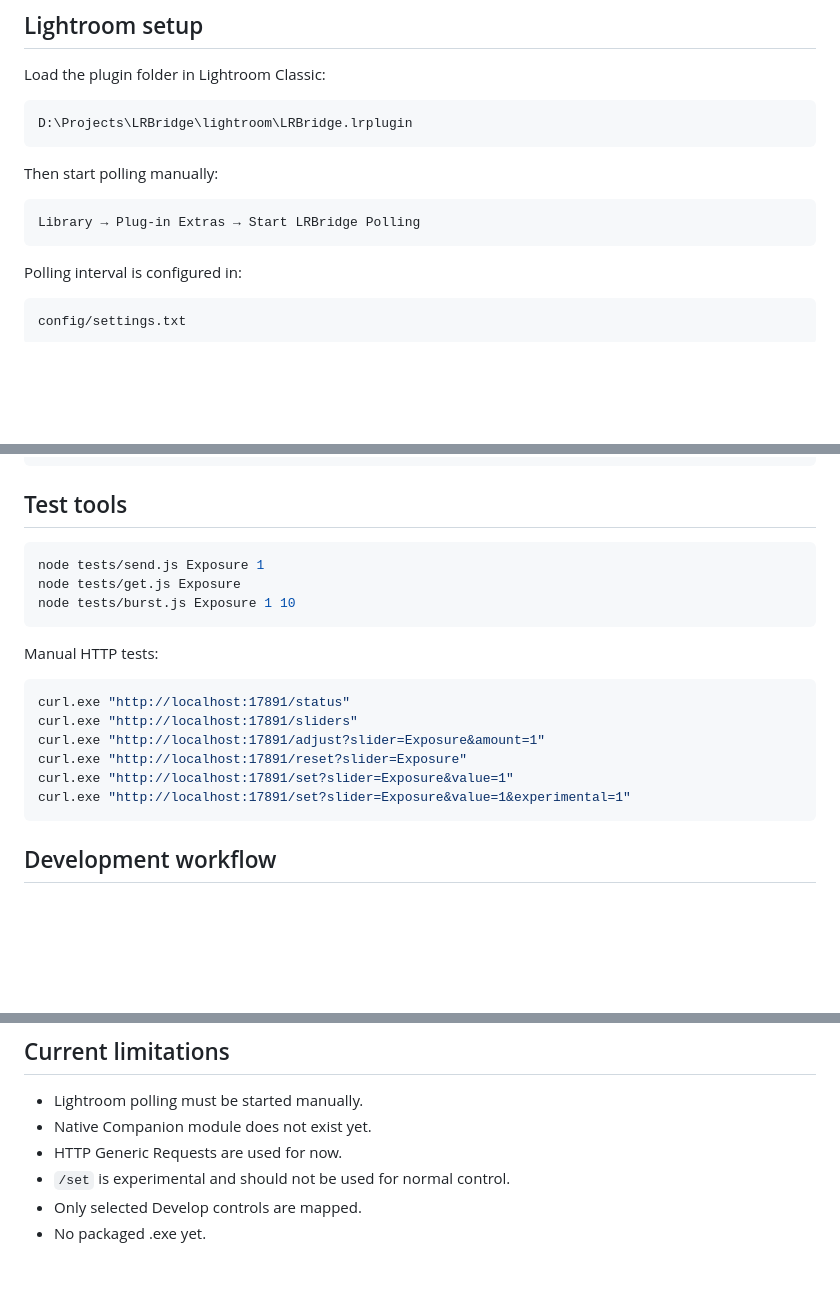
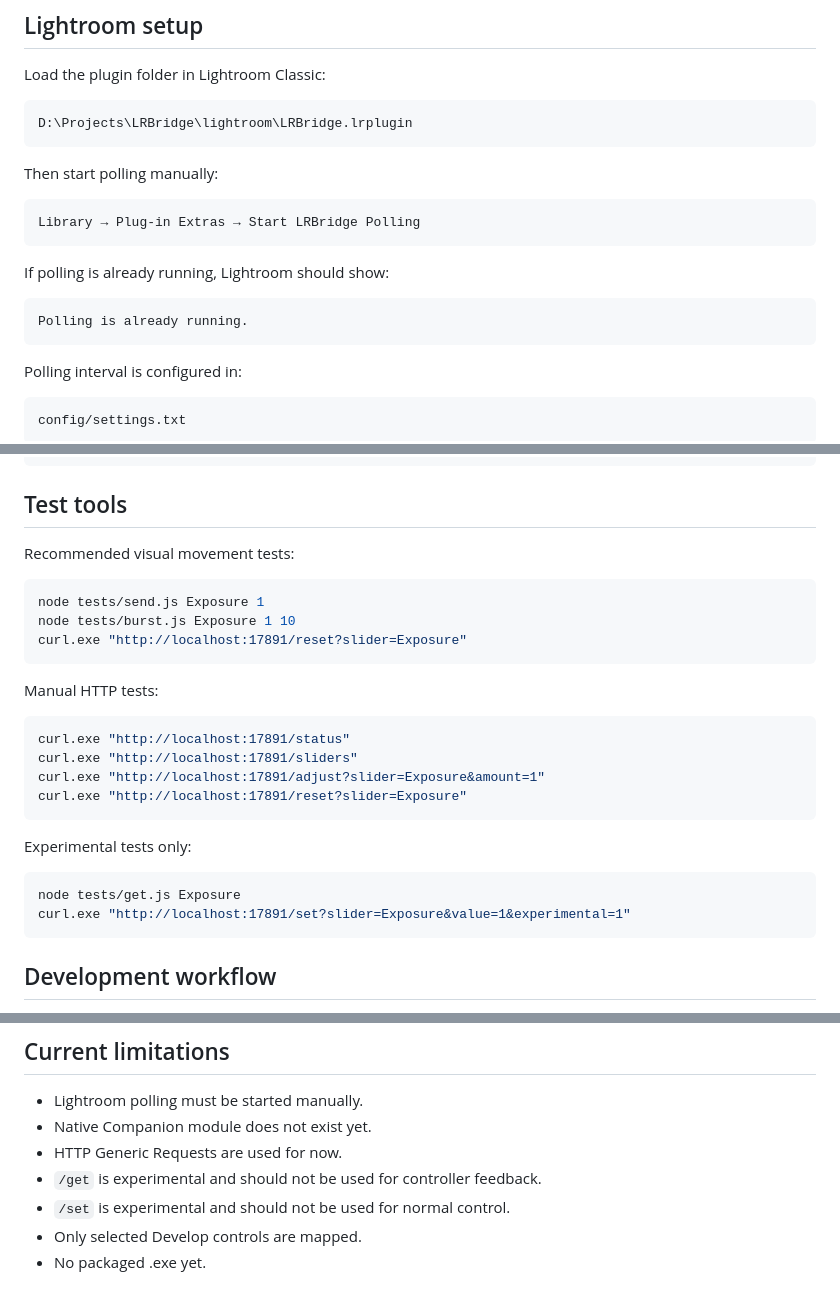
Before and after one commit to ninoleto/LRBridge, a Markdown page: README.md, 3 parts joined by grey strips. Rendered like a GitHub page; blank space fills up the shorter version.

````diff
--- a/README.md
+++ b/README.md
@@ -67,6 +76,12 @@ Then start polling manually:
 
 ```text
 Library → Plug-in Extras → Start LRBridge Polling
+```
+
+If polling is already running, Lightroom should show:
+
+```text
+Polling is already running.
 ```
 
 Polling interval is configured in:
@@ -206,10 +234,12 @@ ColorNR
 
 ## Test tools
 
+Recommended visual movement tests:
+
 ```powershell
 node tests/send.js Exposure 1
-node tests/get.js Exposure
 node tests/burst.js Exposure 1 10
+curl.exe "http://localhost:17891/reset?slider=Exposure"
 ```
 
 Manual HTTP tests:
@@ -219,7 +249,12 @@ curl.exe "http://localhost:17891/status"
 curl.exe "http://localhost:17891/sliders"
 curl.exe "http://localhost:17891/adjust?slider=Exposure&amount=1"
 curl.exe "http://localhost:17891/reset?slider=Exposure"
-curl.exe "http://localhost:17891/set?slider=Exposure&value=1"
+```
+
+Experimental tests only:
+
+```powershell
+node tests/get.js Exposure
 curl.exe "http://localhost:17891/set?slider=Exposure&value=1&experimental=1"
 ```
 
@@ -238,6 +273,7 @@ git push
 - Lightroom polling must be started manually.
 - Native Companion module does not exist yet.
 - HTTP Generic Requests are used for now.
+- `/get` is experimental and should not be used for controller feedback.
 - `/set` is experimental and should not be used for normal control.
 - Only selected Develop controls are mapped.
 - No packaged .exe yet.
````
Also changed, not shown: other parts of README.md (+28 -6 lines).
